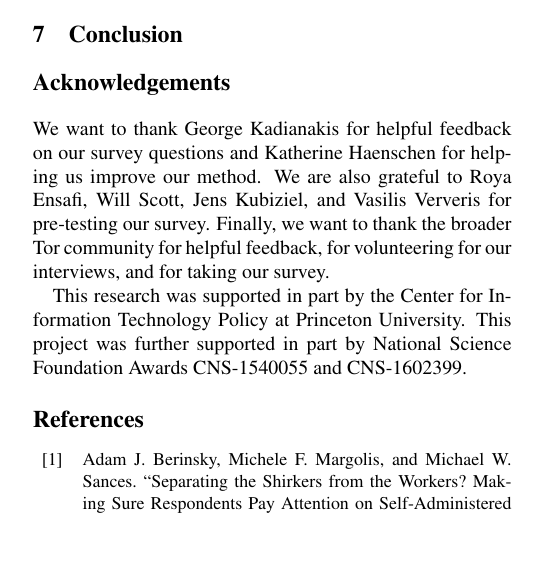
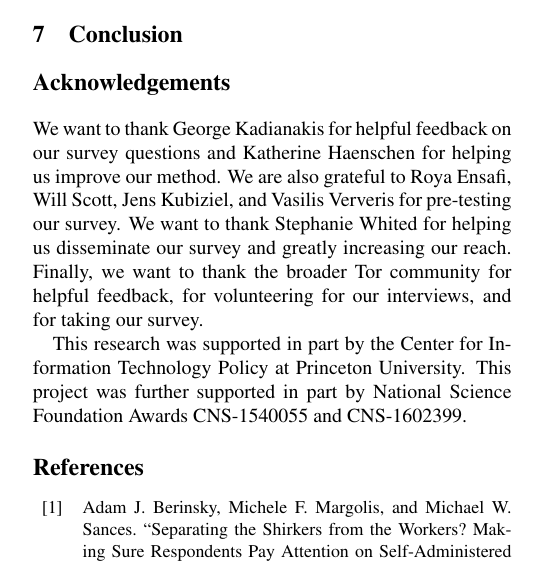
Before and after one commit to tartaruszen/onion-service-usability, a LaTeX document (paper/paper.tex, which reads paper/acknowledgements.tex): part of one column of page 12 of 23, cut so that both start at the same text, the shorter picture padded with empty space. Compiled offline with pdfLaTeX; a LaTeX package or settings file that is missing is left out.

Commit message:
Let's thank Steph!

```diff
--- a/paper/acknowledgements.tex
+++ b/paper/acknowledgements.tex
@@ -2,8 +2,10 @@
 We want to thank George Kadianakis for helpful feedback on our survey questions
 and Katherine Haenschen for helping us improve our method.  We are also grateful
 to Roya Ensafi, Will Scott, Jens Kubiziel, and Vasilis Ververis for pre-testing
-our survey.  Finally, we want to thank the broader Tor community for helpful
-feedback, for volunteering for our interviews, and for taking our survey.
+our survey.  We want to thank Stephanie Whited for helping us disseminate our
+survey and greatly increasing our reach.  Finally, we want to thank the broader
+Tor community for helpful feedback, for volunteering for our interviews, and for
+taking our survey.
 
 This research was supported in part by the Center for Information Technology
 Policy at Princeton University.  This project was further supported in part by
```
